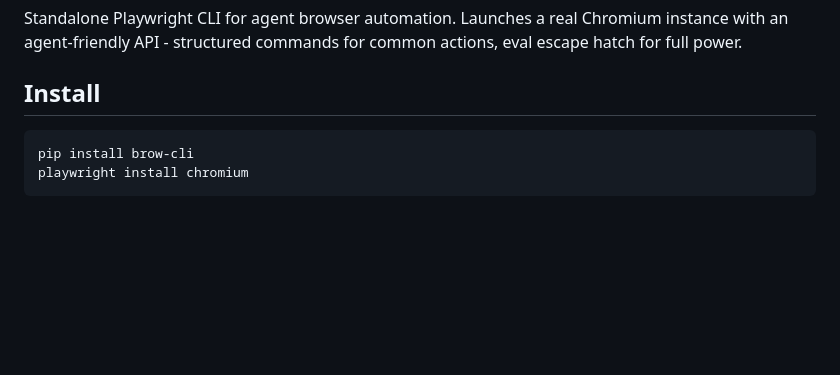
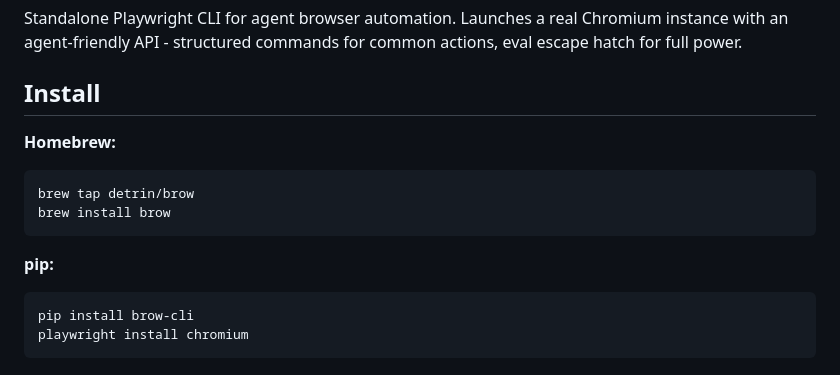
Before and after one commit to detrin/brow, a Markdown page: README.md, the part around the change. Drawn GitHub-style; blank space fills up the shorter version.

Commit message:
docs: add homebrew install instructions

````diff
--- a/README.md
+++ b/README.md
@@ -4,6 +4,13 @@ Standalone Playwright CLI for agent browser automation. Launches a real Chromium
 
 ## Install
 
+**Homebrew:**
+```bash
+brew tap detrin/brow
+brew install brow
+```
+
+**pip:**
 ```bash
 pip install brow-cli
 playwright install chromium
````
